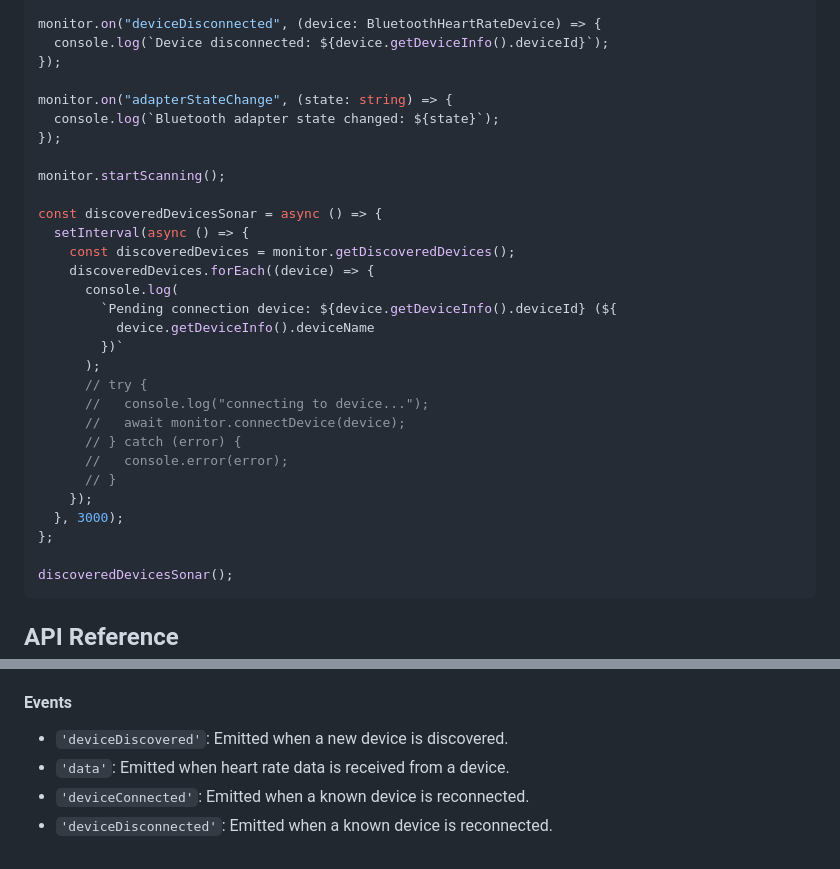
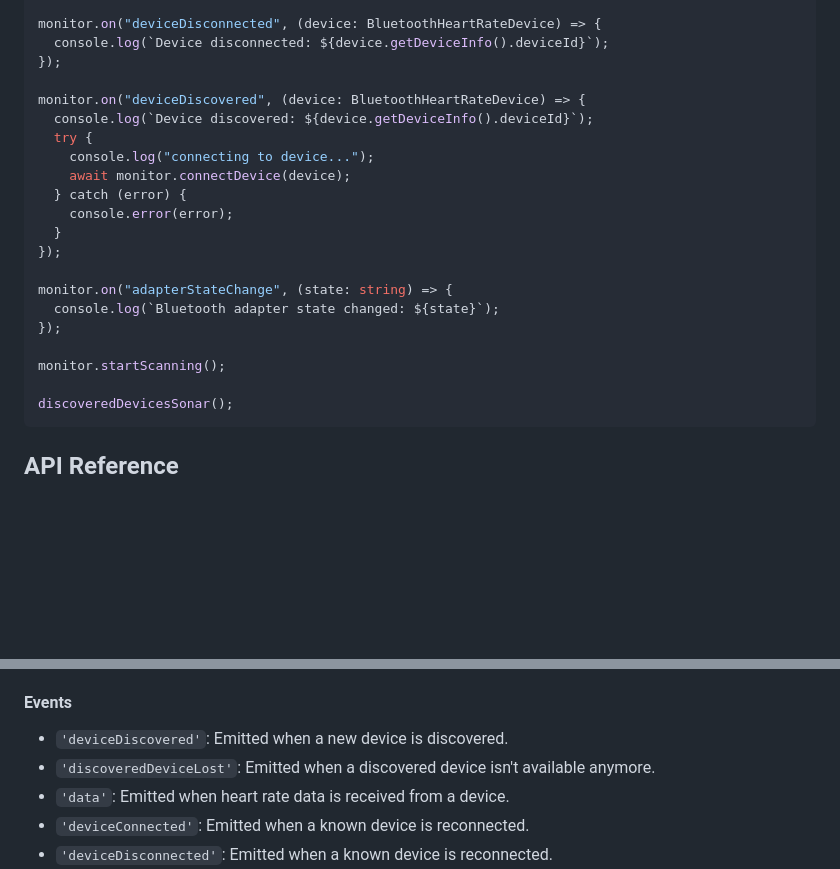
Before and after one commit to shmatul/multidevice-bluetooth-heart-rate-monitor, a Markdown page: README.md, 2 parts joined by grey strips. GitHub-like rendering; blank space fills up the shorter version.

````diff
--- a/README.md
+++ b/README.md
@@ -52,30 +52,21 @@ monitor.on("deviceDisconnected", (device: BluetoothHeartRateDevice) => {
   console.log(`Device disconnected: ${device.getDeviceInfo().deviceId}`);
 });
 
+monitor.on("deviceDiscovered", (device: BluetoothHeartRateDevice) => {
+  console.log(`Device discovered: ${device.getDeviceInfo().deviceId}`);
+  try {
+    console.log("connecting to device...");
+    await monitor.connectDevice(device);
+  } catch (error) {
+    console.error(error);
+  }
+});
+
 monitor.on("adapterStateChange", (state: string) => {
   console.log(`Bluetooth adapter state changed: ${state}`);
 });
 
 monitor.startScanning();
-
-const discoveredDevicesSonar = async () => {
-  setInterval(async () => {
-    const discoveredDevices = monitor.getDiscoveredDevices();
-    discoveredDevices.forEach((device) => {
-      console.log(
-        `Pending connection device: ${device.getDeviceInfo().deviceId} (${
-          device.getDeviceInfo().deviceName
-        })`
-      );
-      // try {
-      //   console.log("connecting to device...");
-      //   await monitor.connectDevice(device);
-      // } catch (error) {
-      //   console.error(error);
-      // }
-    });
-  }, 3000);
-};
 
 discoveredDevicesSonar();
 ```
@@ -97,6 +88,7 @@ The main class for managing multiple heart rate monitor devices.
 #### Events
 
 - `'deviceDiscovered'`: Emitted when a new device is discovered.
+- `'discoveredDeviceLost'`: Emitted when a discovered device isn't available anymore.
 - `'data'`: Emitted when heart rate data is received from a device.
 - `'deviceConnected'`: Emitted when a known device is reconnected.
 - `'deviceDisconnected'`: Emitted when a known device is reconnected.
````
